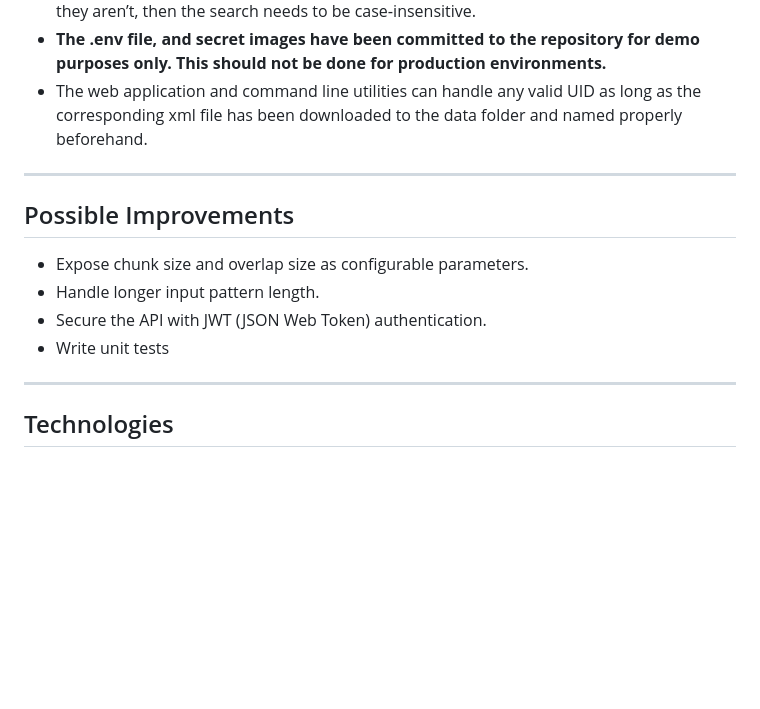
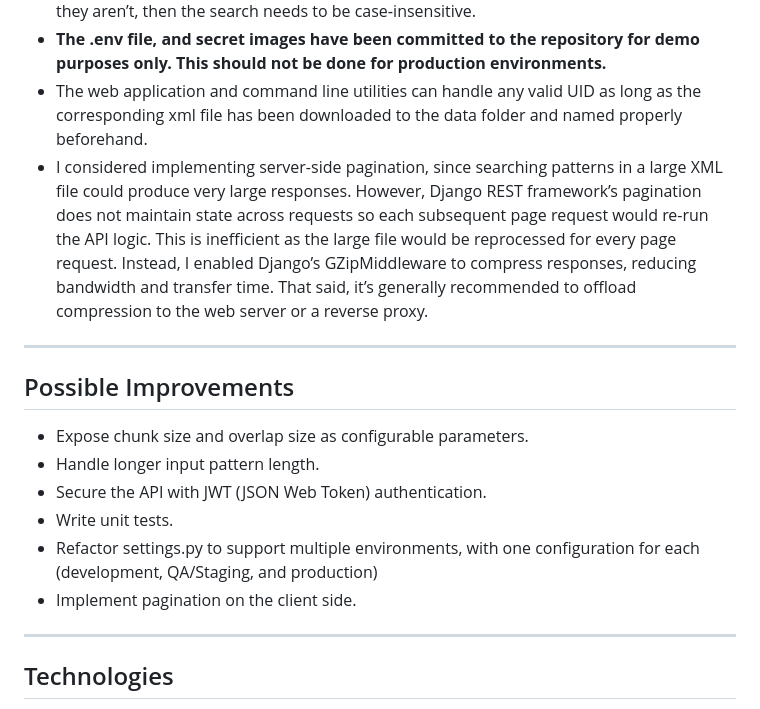
Before and after one commit to jyu2100/regex_seq_search, a Markdown page: README.md, the part around the change. Drawn GitHub-style; blank space fills up the shorter version.

Commit message:
Add note about pagination

```diff
--- a/README.md
+++ b/README.md
@@ -234,6 +234,7 @@ The design of this project emphasizes **code reusability**, ensuring both the we
 - It is assumed that both the input pattern and the data being searched are in uppercase. If they aren’t, then the search needs to be case‑insensitive.
 - **The .env file, and secret images have been committed to the repository for demo purposes only. This should not be done for production environments.**
 - The web application and command line utilities can handle any valid UID as long as the corresponding xml file has been downloaded to the data folder and named properly beforehand.
+- I considered implementing server-side pagination, since searching patterns in a large XML file could produce very large responses. However, Django REST framework’s pagination does not maintain state across requests so each subsequent page request would re-run the API logic. This is inefficient as the large file would be reprocessed for every page request. Instead, I enabled Django’s GZipMiddleware to compress responses, reducing bandwidth and transfer time. That said, it’s generally recommended to offload compression to the web server or a reverse proxy.
 
 ---
 
@@ -241,7 +242,9 @@ The design of this project emphasizes **code reusability**, ensuring both the we
 - Expose chunk size and overlap size as configurable parameters.
 - Handle longer input pattern length.
 - Secure the API with JWT (JSON Web Token) authentication.
-- Write unit tests
+- Write unit tests.
+- Refactor settings.py to support multiple environments, with one configuration for each (development, QA/Staging, and production)
+- Implement pagination on the client side.
 
 ---
 
```
